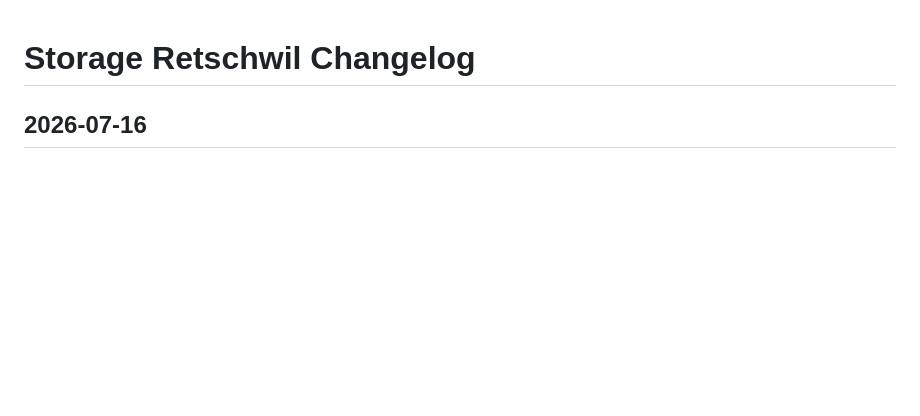
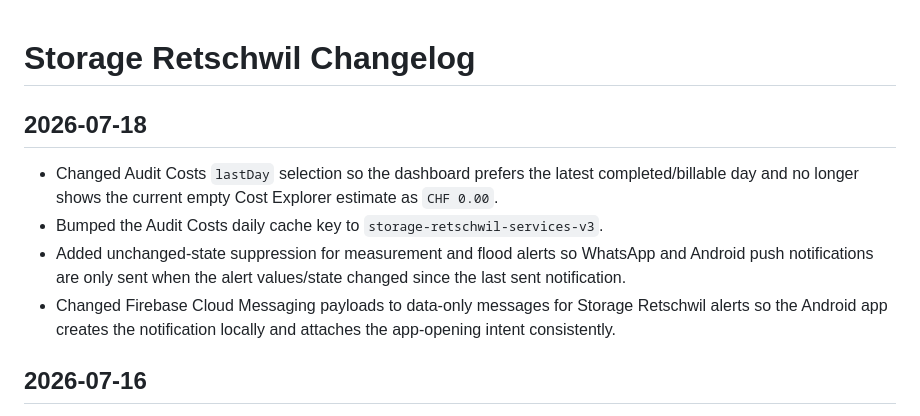
Before and after one commit to ineichp/ht3storageretschwil-Dashboard, a Markdown page: docs/storage-retschwil-changelog.md, the part around the change. Drawn GitHub-style; blank space fills up the shorter version.

```diff
--- a/docs/storage-retschwil-changelog.md
+++ b/docs/storage-retschwil-changelog.md
@@ -1,4 +1,11 @@
 # Storage Retschwil Changelog
+
+## 2026-07-18
+
+- Changed Audit Costs `lastDay` selection so the dashboard prefers the latest completed/billable day and no longer shows the current empty Cost Explorer estimate as `CHF 0.00`.
+- Bumped the Audit Costs daily cache key to `storage-retschwil-services-v3`.
+- Added unchanged-state suppression for measurement and flood alerts so WhatsApp and Android push notifications are only sent when the alert values/state changed since the last sent notification.
+- Changed Firebase Cloud Messaging payloads to data-only messages for Storage Retschwil alerts so the Android app creates the notification locally and attaches the app-opening intent consistently.
 
 ## 2026-07-16
 
```
Also changed, not shown: docs/storage-retschwil-architecture.md (+2 -2 lines), docs/storage-retschwil-runbook.md (+12 -5 lines).
